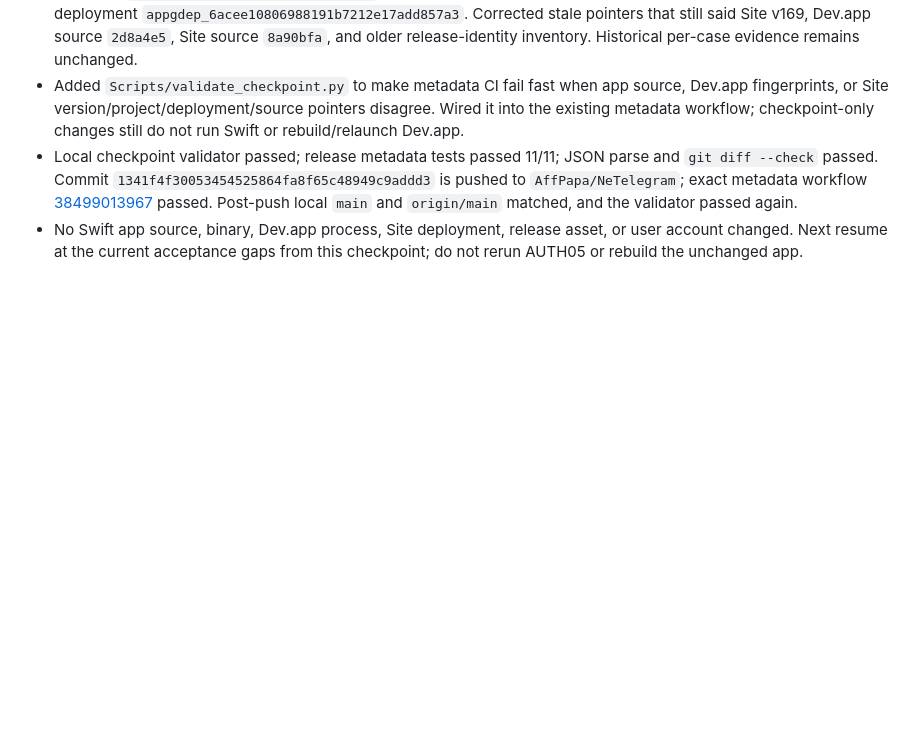
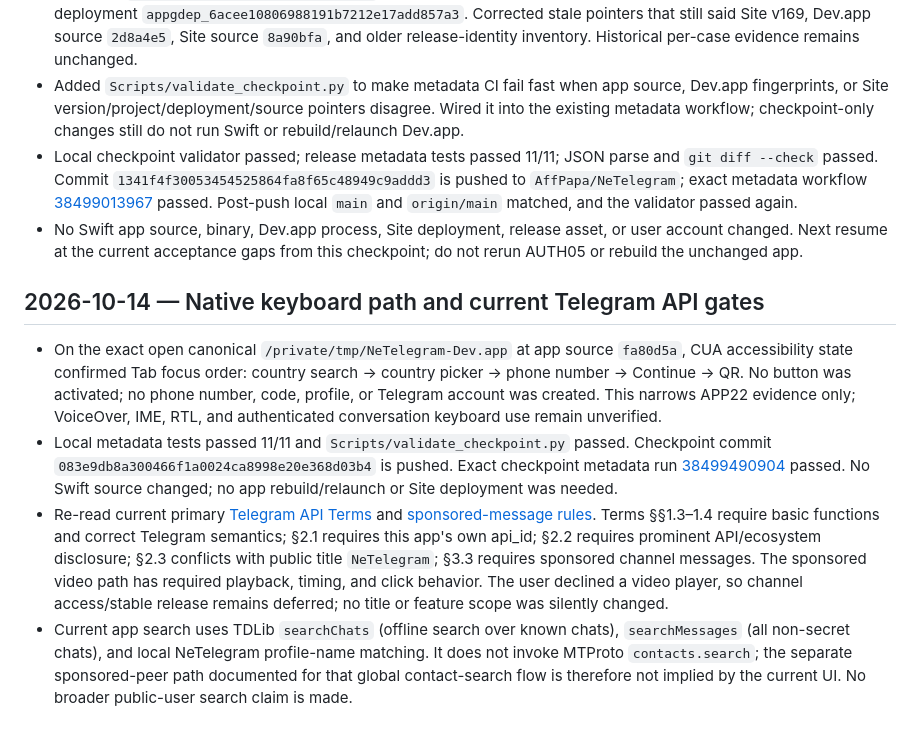
Before and after one commit to AffPapa/NeTelegram, a Markdown page: RUN-LOG.md, the part around the change. GitHub-like rendering; blank space fills up the shorter version.

Commit message:
docs: log native keyboard and compatibility review

```diff
--- a/RUN-LOG.md
+++ b/RUN-LOG.md
@@ -785,3 +785,10 @@
 - Added `Scripts/validate_checkpoint.py` to make metadata CI fail fast when app source, Dev.app fingerprints, or Site version/project/deployment/source pointers disagree. Wired it into the existing metadata workflow; checkpoint-only changes still do not run Swift or rebuild/relaunch Dev.app.
 - Local checkpoint validator passed; release metadata tests passed 11/11; JSON parse and `git diff --check` passed. Commit `1341f4f30053454525864fa8f65c48949c9addd3` is pushed to `AffPapa/NeTelegram`; exact metadata workflow [38499013967](https://github.com/AffPapa/NeTelegram/actions/runs/38499013967) passed. Post-push local `main` and `origin/main` matched, and the validator passed again.
 - No Swift app source, binary, Dev.app process, Site deployment, release asset, or user account changed. Next resume at the current acceptance gaps from this checkpoint; do not rerun AUTH05 or rebuild the unchanged app.
+
+## 2026-10-14 — Native keyboard path and current Telegram API gates
+
+- On the exact open canonical `/private/tmp/NeTelegram-Dev.app` at app source `fa80d5a`, CUA accessibility state confirmed Tab focus order: country search → country picker → phone number → Continue → QR. No button was activated; no phone number, code, profile, or Telegram account was created. This narrows APP22 evidence only; VoiceOver, IME, RTL, and authenticated conversation keyboard use remain unverified.
+- Local metadata tests passed 11/11 and `Scripts/validate_checkpoint.py` passed. Checkpoint commit `083e9db8a300466f1a0024ca8998e20e368d03b4` is pushed. Exact checkpoint metadata run [38499490904](https://github.com/AffPapa/NeTelegram/actions/runs/38499490904) passed. No Swift source changed; no app rebuild/relaunch or Site deployment was needed.
+- Re-read current primary [Telegram API Terms](https://core.telegram.org/api/terms) and [sponsored-message rules](https://core.telegram.org/api/sponsored-messages). Terms §§1.3–1.4 require basic functions and correct Telegram semantics; §2.1 requires this app's own api_id; §2.2 requires prominent API/ecosystem disclosure; §2.3 conflicts with public title `NeTelegram`; §3.3 requires sponsored channel messages. The sponsored video path has required playback, timing, and click behavior. The user declined a video player, so channel access/stable release remains deferred; no title or feature scope was silently changed.
+- Current app search uses TDLib `searchChats` (offline search over known chats), `searchMessages` (all non-secret chats), and local NeTelegram profile-name matching. It does not invoke MTProto `contacts.search`; the separate sponsored-peer path documented for that global contact-search flow is therefore not implied by the current UI. No broader public-user search claim is made.
```
